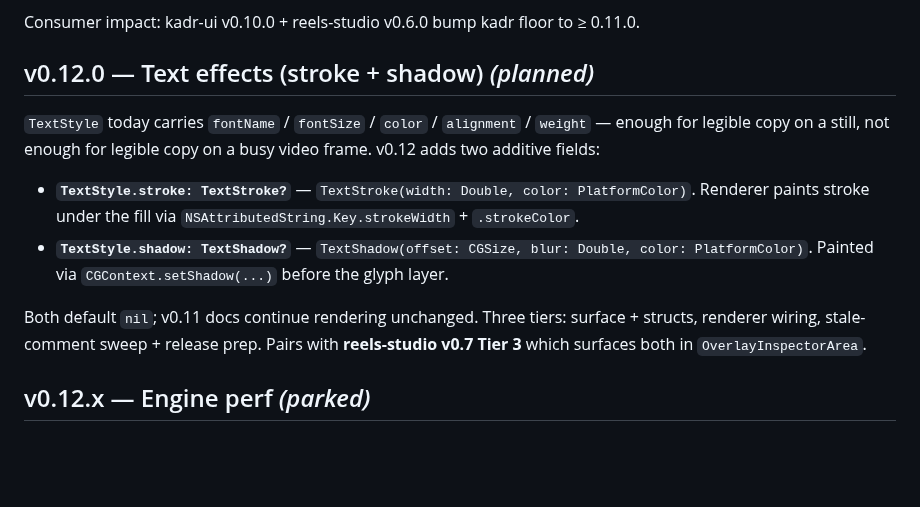
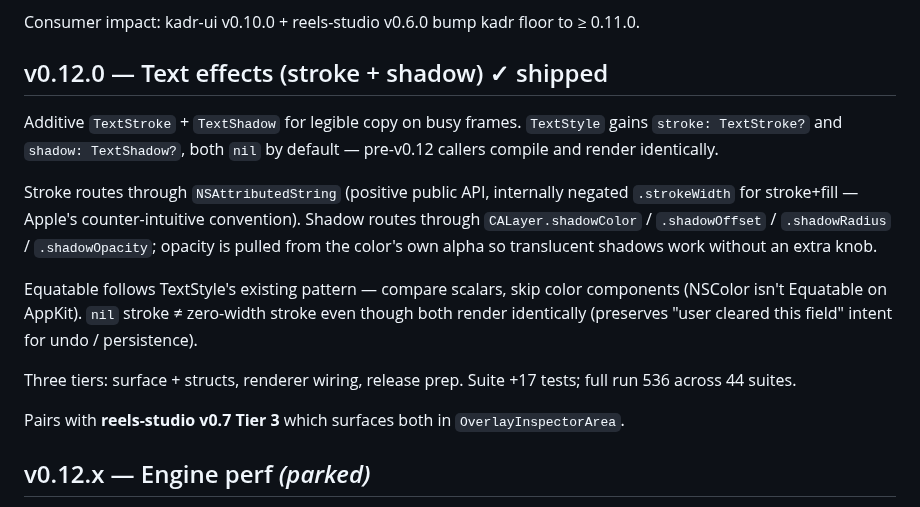
Before and after one commit to SteliyanH/kadr, a Markdown page: ROADMAP.md, the part around the change. Rendered like a GitHub page; blank space fills up the shorter version.

```diff
--- a/ROADMAP.md
+++ b/ROADMAP.md
@@ -208,14 +208,17 @@ Pre-v1.0 cycle absorbing three load-bearing fixes flagged in a cross-package aud
 
 Consumer impact: kadr-ui v0.10.0 + reels-studio v0.6.0 bump kadr floor to ≥ 0.11.0.
 
-## v0.12.0 — Text effects (stroke + shadow) *(planned)*
+## v0.12.0 — Text effects (stroke + shadow) ✓ shipped
 
-`TextStyle` today carries `fontName` / `fontSize` / `color` / `alignment` / `weight` — enough for legible copy on a still, not enough for legible copy on a busy video frame. v0.12 adds two additive fields:
+Additive `TextStroke` + `TextShadow` for legible copy on busy frames. `TextStyle` gains `stroke: TextStroke?` and `shadow: TextShadow?`, both `nil` by default — pre-v0.12 callers compile and render identically.
 
-- **`TextStyle.stroke: TextStroke?`** — `TextStroke(width: Double, color: PlatformColor)`. Renderer paints stroke under the fill via `NSAttributedString.Key.strokeWidth` + `.strokeColor`.
-- **`TextStyle.shadow: TextShadow?`** — `TextShadow(offset: CGSize, blur: Double, color: PlatformColor)`. Painted via `CGContext.setShadow(...)` before the glyph layer.
+Stroke routes through `NSAttributedString` (positive public API, internally negated `.strokeWidth` for stroke+fill — Apple's counter-intuitive convention). Shadow routes through `CALayer.shadowColor` / `.shadowOffset` / `.shadowRadius` / `.shadowOpacity`; opacity is pulled from the color's own alpha so translucent shadows work without an extra knob.
 
-Both default `nil`; v0.11 docs continue rendering unchanged. Three tiers: surface + structs, renderer wiring, stale-comment sweep + release prep. Pairs with **reels-studio v0.7 Tier 3** which surfaces both in `OverlayInspectorArea`.
+Equatable follows TextStyle's existing pattern — compare scalars, skip color components (NSColor isn't Equatable on AppKit). `nil` stroke ≠ zero-width stroke even though both render identically (preserves "user cleared this field" intent for undo / persistence).
+
+Three tiers: surface + structs, renderer wiring, release prep. Suite +17 tests; full run 536 across 44 suites.
+
+Pairs with **reels-studio v0.7 Tier 3** which surfaces both in `OverlayInspectorArea`.
 
 ## v0.12.x — Engine perf *(parked)*
 
```
Also changed, not shown: CHANGELOG.md (+28 -0 lines), 1 other file.
